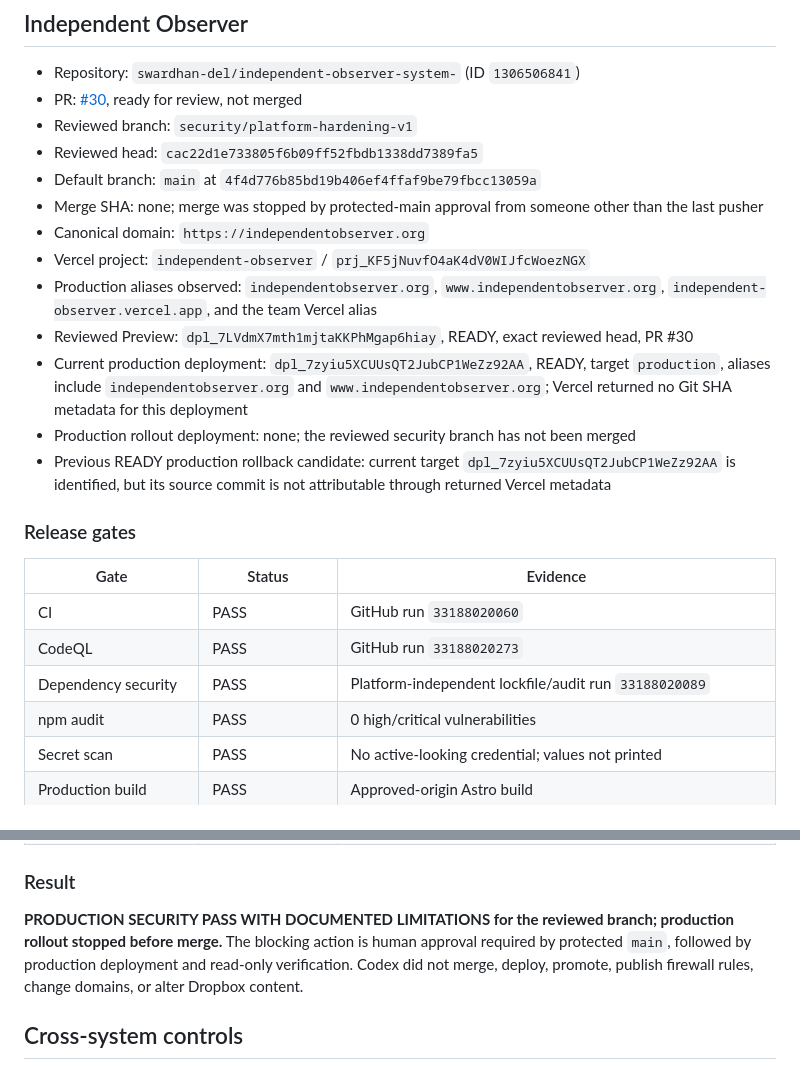
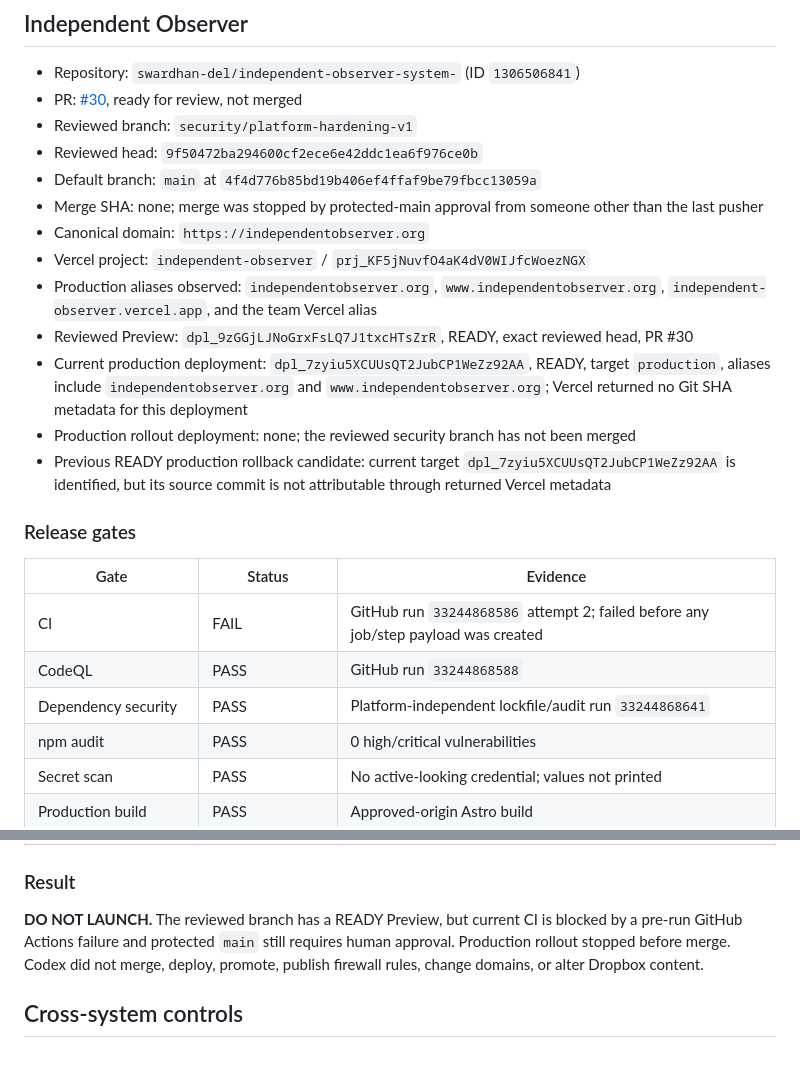
Before and after one commit to swardhan-del/independent-observer-system-, a Markdown page: docs/security/PRODUCTION-SECURITY-ROLLOUT-2026-08-28.md, 2 parts joined by grey strips. GitHub-like rendering.

Commit message:
Record final rollout gate state

```diff
--- a/docs/security/PRODUCTION-SECURITY-ROLLOUT-2026-08-28.md
+++ b/docs/security/PRODUCTION-SECURITY-ROLLOUT-2026-08-28.md
@@ -5,13 +5,13 @@
 - Repository: `swardhan-del/independent-observer-system-` (ID `1306506841`)
 - PR: [#30](https://github.com/swardhan-del/independent-observer-system-/pull/30), ready for review, not merged
 - Reviewed branch: `security/platform-hardening-v1`
-- Reviewed head: `cac22d1e733805f6b09ff52fbdb1338dd7389fa5`
+- Reviewed head: `9f50472ba294600cf2ece6e42ddc1ea6f976ce0b`
 - Default branch: `main` at `4f4d776b85bd19b406ef4ffaf9be79fbcc13059a`
 - Merge SHA: none; merge was stopped by protected-main approval from someone other than the last pusher
 - Canonical domain: `https://independentobserver.org`
 - Vercel project: `independent-observer` / `prj_KF5jNuvfO4aK4dV0WIJfcWoezNGX`
 - Production aliases observed: `independentobserver.org`, `www.independentobserver.org`, `independent-observer.vercel.app`, and the team Vercel alias
-- Reviewed Preview: `dpl_7LVdmX7mth1mjtaKKPhMgap6hiay`, READY, exact reviewed head, PR #30
+- Reviewed Preview: `dpl_9zGGjLJNoGrxFsLQ7J1txcHTsZrR`, READY, exact reviewed head, PR #30
 - Current production deployment: `dpl_7zyiu5XCUUsQT2JubCP1WeZz92AA`, READY, target `production`, aliases include `independentobserver.org` and `www.independentobserver.org`; Vercel returned no Git SHA metadata for this deployment
 - Production rollout deployment: none; the reviewed security branch has not been merged
 - Previous READY production rollback candidate: current target `dpl_7zyiu5XCUUsQT2JubCP1WeZz92AA` is identified, but its source commit is not attributable through returned Vercel metadata
@@ -20,9 +20,9 @@
 
 | Gate                 | Status                | Evidence                                                                                   |
 | -------------------- | --------------------- | ------------------------------------------------------------------------------------------ |
-| CI                   | PASS                  | GitHub run `33188020060`                                                                   |
-| CodeQL               | PASS                  | GitHub run `33188020273`                                                                   |
-| Dependency security  | PASS                  | Platform-independent lockfile/audit run `33188020089`                                      |
+| CI                   | FAIL                  | GitHub run `33244868586` attempt 2; failed before any job/step payload was created         |
+| CodeQL               | PASS                  | GitHub run `33244868588`                                                                   |
+| Dependency security  | PASS                  | Platform-independent lockfile/audit run `33244868641`                                      |
 | npm audit            | PASS                  | 0 high/critical vulnerabilities                                                            |
 | Secret scan          | PASS                  | No active-looking credential; values not printed                                           |
 | Production build     | PASS                  | Approved-origin Astro build                                                                |
@@ -35,7 +35,7 @@
 
 ### Result
 
-**PRODUCTION SECURITY PASS WITH DOCUMENTED LIMITATIONS for the reviewed branch; production rollout stopped before merge.** The blocking action is human approval required by protected `main`, followed by production deployment and read-only verification. Codex did not merge, deploy, promote, publish firewall rules, change domains, or alter Dropbox content.
+**DO NOT LAUNCH.** The reviewed branch has a READY Preview, but current CI is blocked by a pre-run GitHub Actions failure and protected `main` still requires human approval. Production rollout stopped before merge. Codex did not merge, deploy, promote, publish firewall rules, change domains, or alter Dropbox content.
 
 ## Cross-system controls
 
```
